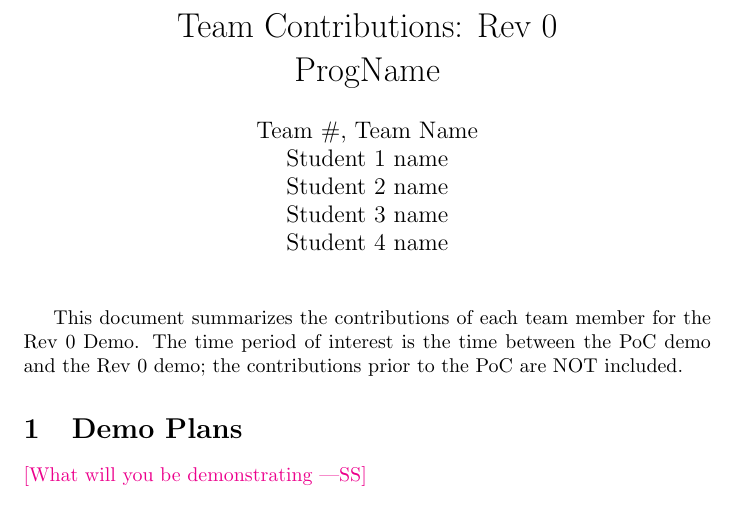
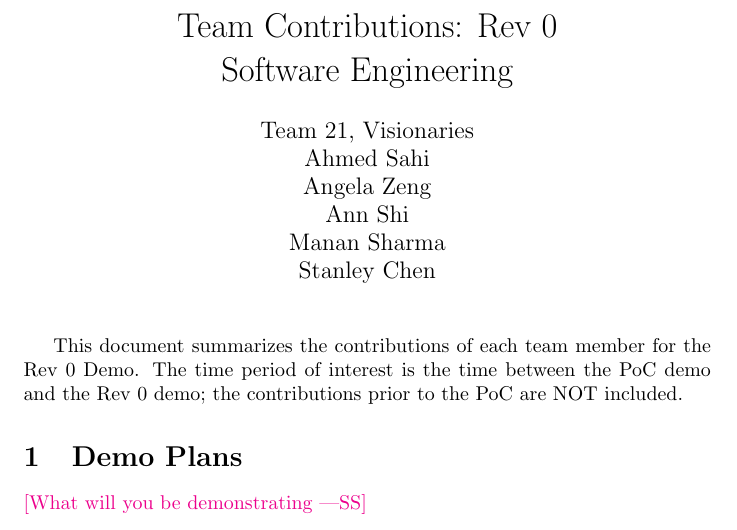
Before and after one commit to mansha71/CapstoneProject, a LaTeX document (docs/projMngmnt/Rev0_Team_Contrib.tex, which reads docs/Common.tex): part of page 1 of 4, cut so that both start at the same text. Compiled offline with pdfLaTeX.

Commit message:
[#17] Update common.tex

```diff
--- a/docs/Common.tex
+++ b/docs/Common.tex
@@ -1,11 +1,12 @@
 %% Common Parts
 
-\newcommand{\progname}{ProgName} % PUT YOUR PROGRAM NAME HERE
-\newcommand{\authname}{Team \#, Team Name
-\\ Student 1 name
-\\ Student 2 name
-\\ Student 3 name
-\\ Student 4 name} % AUTHOR NAMES
+\newcommand{\progname}{Software Engineering} % PUT YOUR PROGRAM NAME HERE
+\newcommand{\authname}{Team 21, Visionaries
+\\ Ahmed Sahi
+\\ Angela Zeng
+\\ Ann Shi
+\\ Manan Sharma
+\\ Stanley Chen} % AUTHOR NAMES
 
 \usepackage{hyperref}
     \hypersetup{colorlinks=true, linkcolor=blue, citecolor=blue, filecolor=blue,
```
Also changed, not shown: docs/DevelopmentPlan/DevelopmentPlan.pdf, docs/ProblemStatementAndGoals/ProblemStatement.pdf.
